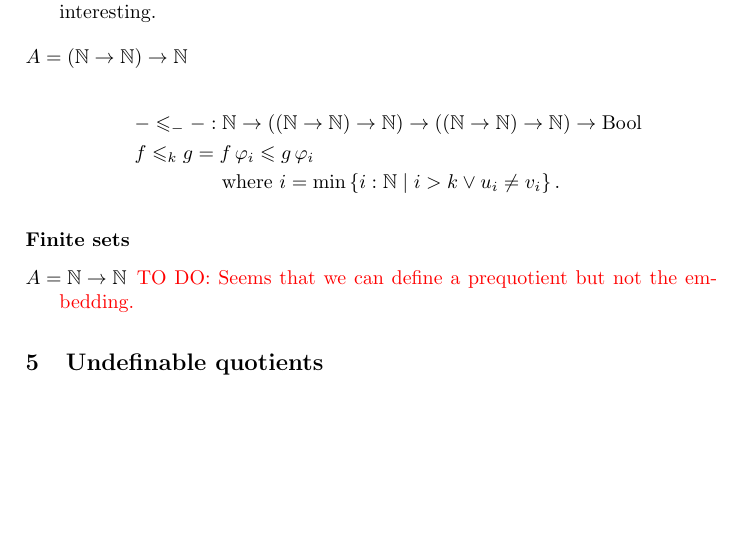
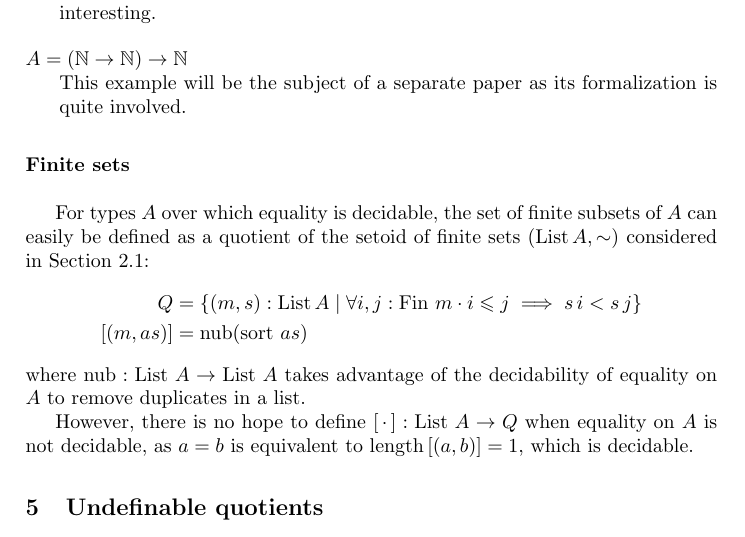
Before and after one commit to zlizta/Definable-quotients, a LaTeX thesis (defquotients.tex): part of page 11 of 16, cut so that both start at the same text, the shorter picture padded with empty space. Compiled offline with pdfLaTeX.

Commit message:
Worked on subsection Finite sets of definable quotients

```diff
--- a/defquotients.tex
+++ b/defquotients.tex
@@ -75,6 +75,8 @@
 \DeclareMathOperator{\true}{true}
 \DeclareMathOperator{\false}{false}
 \DeclareMathOperator{\sort}{sort}
+\DeclareMathOperator{\length}{length}
+\DeclareMathOperator{\nub}{nub}
 \newcommand{\eqqm}{\overset{\text{\tiny ?}}{=}}
 \newcommand{\sep}{\mathrel{\sharp}}
 \renewcommand{\equiv}{=}
@@ -567,24 +569,25 @@ so that the finite sequence  $[\psi\,0,\dots,\psi\,(m-1)]$ thus defined is the f
 for all $i:\Fin m$ and all $k\leq j$ where $\sort^\ast_m\,\varphi$ is the finite sequence whose elements are the functions $\varphi\,i:\N\to\N$ ordered in full lexicographical order --- we do not assume $\sort^\ast_m$ to be definable a priori although it is as a consequence of the definability of $\sort_{m,j}$.
 We omit further details of the proof,  the intuition drawn from the case of unordered pairs above being more interesting.
 
-%Suppose that Equation~\ref{eq:ms:order} is not correct. Take $i_0$ to be the smallest $i$ for which it fails for some $j$ and $k$. Then take $k_0$ to be the smallest $k$ for which $(\sort_{m, j}\,\varphi)\,i_0\,k\neq(\sort^\ast_{m}\,\varphi)\,i_0\,k$.
 
 \bigskip
 \item[$A=(\N\to\N)\to\N$] \hfill\\
-\begin{align*}
-&{{-}\leq_{-}{-}} : \N\to ((\N\to\N)\to\N) \to ((\N\to\N)\to\N)\to \Bool\\
-&{f\leq_k g} =  f\,\varphi_i\leq g\,\varphi_i \\
-&\text{\phantom{$f\leq_n g =$} where }i =\min\set{i:\N\mid i>k\lor u_i\neq v_i}.
-\end{align*}
+This example will be the subject of a separate paper as its formalization is quite involved.
 
 
 \end{description}
 
-\subsubsection*{Finite sets}
-\begin{description}
-\item[$A=\N\to\N$] \todo{Seems that we can define a prequotient but not the embedding.}
+\subsubsection*{Finite sets}\hfill\\
 
-\end{description}
+For types $A$ over which equality is decidable,  the set of finite subsets of $A$ can easily be defined as a quotient of the setoid of finite sets $(\List A, \sim)$ considered in Section~\ref{sec:setoids:examples}:
+\begin{align*}
+Q &= \set{(m , s) : \List A\mid  \forall i,j:\Fin\,m \cdot i\leq j\implies s\,i < s\,j}\\
+\class{(m,as)} &=\nub(\sort\,as)
+\end{align*}
+where $\nub:\List\,A\to\List\,A$ takes advantage of the decidability of equality on $A$ to remove duplicates in a list.
+
+However, there is no hope to define   $\class\dotph : \List\,A \to Q$ when equality on $A$ is not decidable, as  $a=b$ is equivalent to $\length\,[(a,b)] = 1$, which is decidable.
+
 
 
 
```
